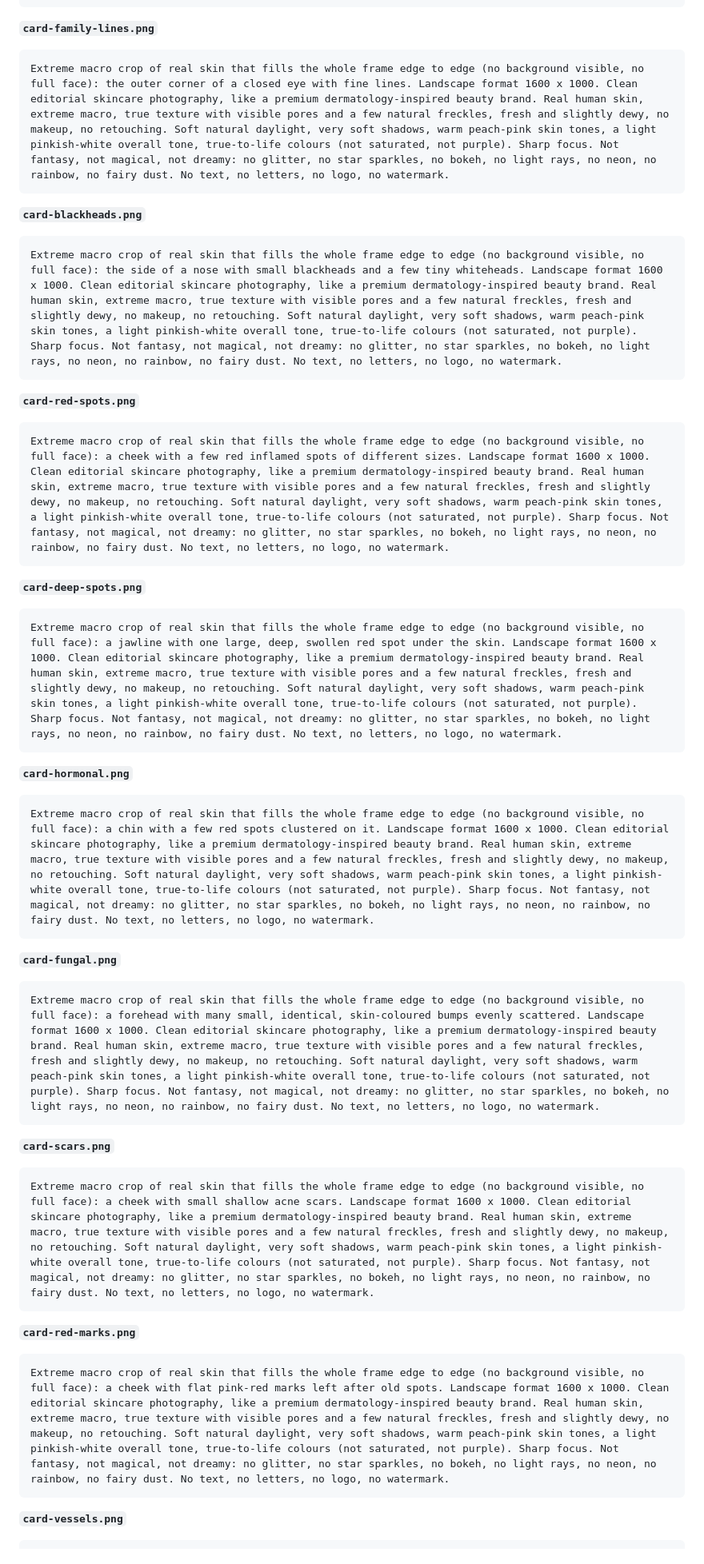
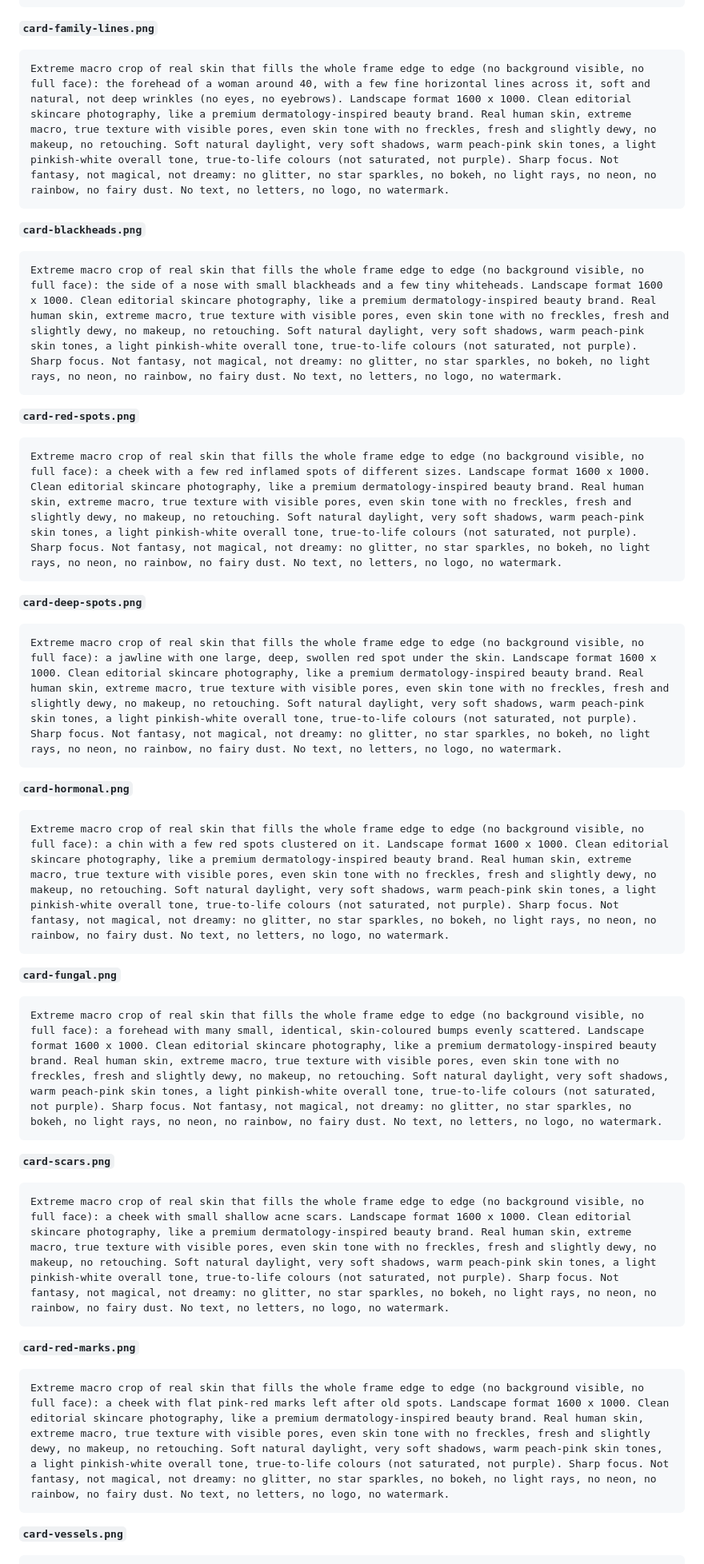
Before and after one commit to skynkod/skynkod-mobile, a Markdown page: docs/onboarding-v3-prompts.md, the part around one of its changes. Shown at 80% size. GitHub-like rendering.

Commit message:
Onboarding prompts: freckles only on a few cards, forehead for face lines
Co-Authored-By: Claude Opus 5.5 <noreply@anthropic.com>

````diff
--- a/docs/onboarding-v3-prompts.md
+++ b/docs/onboarding-v3-prompts.md
@@ -114,49 +114,49 @@ Extreme macro crop of real skin that fills the whole frame edge to edge (no back
 **`card-family-lines.png`**
 
 ```
-Extreme macro crop of real skin that fills the whole frame edge to edge (no background visible, no full face): the outer corner of a closed eye with fine lines. Landscape format 1600 x 1000. Clean editorial skincare photography, like a premium dermatology-inspired beauty brand. Real human skin, extreme macro, true texture with visible pores and a few natural freckles, fresh and slightly dewy, no makeup, no retouching. Soft natural daylight, very soft shadows, warm peach-pink skin tones, a light pinkish-white overall tone, true-to-life colours (not saturated, not purple). Sharp focus. Not fantasy, not magical, not dreamy: no glitter, no star sparkles, no bokeh, no light rays, no neon, no rainbow, no fairy dust. No text, no letters, no logo, no watermark.
+Extreme macro crop of real skin that fills the whole frame edge to edge (no background visible, no full face): the forehead of a woman around 40, with a few fine horizontal lines across it, soft and natural, not deep wrinkles (no eyes, no eyebrows). Landscape format 1600 x 1000. Clean editorial skincare photography, like a premium dermatology-inspired beauty brand. Real human skin, extreme macro, true texture with visible pores, even skin tone with no freckles, fresh and slightly dewy, no makeup, no retouching. Soft natural daylight, very soft shadows, warm peach-pink skin tones, a light pinkish-white overall tone, true-to-life colours (not saturated, not purple). Sharp focus. Not fantasy, not magical, not dreamy: no glitter, no star sparkles, no bokeh, no light rays, no neon, no rainbow, no fairy dust. No text, no letters, no logo, no watermark.
 ```
 
 **`card-blackheads.png`**
 
 ```
-Extreme macro crop of real skin that fills the whole frame edge to edge (no background visible, no full face): the side of a nose with small blackheads and a few tiny whiteheads. Landscape format 1600 x 1000. Clean editorial skincare photography, like a premium dermatology-inspired beauty brand. Real human skin, extreme macro, true texture with visible pores and a few natural freckles, fresh and slightly dewy, no makeup, no retouching. Soft natural daylight, very soft shadows, warm peach-pink skin tones, a light pinkish-white overall tone, true-to-life colours (not saturated, not purple). Sharp focus. Not fantasy, not magical, not dreamy: no glitter, no star sparkles, no bokeh, no light rays, no neon, no rainbow, no fairy dust. No text, no letters, no logo, no watermark.
+Extreme macro crop of real skin that fills the whole frame edge to edge (no background visible, no full face): the side of a nose with small blackheads and a few tiny whiteheads. Landscape format 1600 x 1000. Clean editorial skincare photography, like a premium dermatology-inspired beauty brand. Real human skin, extreme macro, true texture with visible pores, even skin tone with no freckles, fresh and slightly dewy, no makeup, no retouching. Soft natural daylight, very soft shadows, warm peach-pink skin tones, a light pinkish-white overall tone, true-to-life colours (not saturated, not purple). Sharp focus. Not fantasy, not magical, not dreamy: no glitter, no star sparkles, no bokeh, no light rays, no neon, no rainbow, no fairy dust. No text, no letters, no logo, no watermark.
 ```
 
 **`card-red-spots.png`**
 
 ```
-Extreme macro crop of real skin that fills the whole frame edge to edge (no background visible, no full face): a cheek with a few red inflamed spots of different sizes. Landscape format 1600 x 1000. Clean editorial skincare photography, like a premium dermatology-inspired beauty brand. Real human skin, extreme macro, true texture with visible pores and a few natural freckles, fresh and slightly dewy, no makeup, no retouching. Soft natural daylight, very soft shadows, warm peach-pink skin tones, a light pinkish-white overall tone, true-to-life colours (not saturated, not purple). Sharp focus. Not fantasy, not magical, not dreamy: no glitter, no star sparkles, no bokeh, no light rays, no neon, no rainbow, no fairy dust. No text, no letters, no logo, no watermark.
+Extreme macro crop of real skin that fills the whole frame edge to edge (no background visible, no full face): a cheek with a few red inflamed spots of different sizes. Landscape format 1600 x 1000. Clean editorial skincare photography, like a premium dermatology-inspired beauty brand. Real human skin, extreme macro, true texture with visible pores, even skin tone with no freckles, fresh and slightly dewy, no makeup, no retouching. Soft natural daylight, very soft shadows, warm peach-pink skin tones, a light pinkish-white overall tone, true-to-life colours (not saturated, not purple). Sharp focus. Not fantasy, not magical, not dreamy: no glitter, no star sparkles, no bokeh, no light rays, no neon, no rainbow, no fairy dust. No text, no letters, no logo, no watermark.
 ```
 
 **`card-deep-spots.png`**
 
 ```
-Extreme macro crop of real skin that fills the whole frame edge to edge (no background visible, no full face): a jawline with one large, deep, swollen red spot under the skin. Landscape format 1600 x 1000. Clean editorial skincare photography, like a premium dermatology-inspired beauty brand. Real human skin, extreme macro, true texture with visible pores and a few natural freckles, fresh and slightly dewy, no makeup, no retouching. Soft natural daylight, very soft shadows, warm peach-pink skin tones, a light pinkish-white overall tone, true-to-life colours (not saturated, not purple). Sharp focus. Not fantasy, not magical, not dreamy: no glitter, no star sparkles, no bokeh, no light rays, no neon, no rainbow, no fairy dust. No text, no letters, no logo, no watermark.
+Extreme macro crop of real skin that fills the whole frame edge to edge (no background visible, no full face): a jawline with one large, deep, swollen red spot under the skin. Landscape format 1600 x 1000. Clean editorial skincare photography, like a premium dermatology-inspired beauty brand. Real human skin, extreme macro, true texture with visible pores, even skin tone with no freckles, fresh and slightly dewy, no makeup, no retouching. Soft natural daylight, very soft shadows, warm peach-pink skin tones, a light pinkish-white overall tone, true-to-life colours (not saturated, not purple). Sharp focus. Not fantasy, not magical, not dreamy: no glitter, no star sparkles, no bokeh, no light rays, no neon, no rainbow, no fairy dust. No text, no letters, no logo, no watermark.
 ```
 
 **`card-hormonal.png`**
 
 ```
-Extreme macro crop of real skin that fills the whole frame edge to edge (no background visible, no full face): a chin with a few red spots clustered on it. Landscape format 1600 x 1000. Clean editorial skincare photography, like a premium dermatology-inspired beauty brand. Real human skin, extreme macro, true texture with visible pores and a few natural freckles, fresh and slightly dewy, no makeup, no retouching. Soft natural daylight, very soft shadows, warm peach-pink skin tones, a light pinkish-white overall tone, true-to-life colours (not saturated, not purple). Sharp focus. Not fantasy, not magical, not dreamy: no glitter, no star sparkles, no bokeh, no light rays, no neon, no rainbow, no fairy dust. No text, no letters, no logo, no watermark.
+Extreme macro crop of real skin that fills the whole frame edge to edge (no background visible, no full face): a chin with a few red spots clustered on it. Landscape format 1600 x 1000. Clean editorial skincare photography, like a premium dermatology-inspired beauty brand. Real human skin, extreme macro, true texture with visible pores, even skin tone with no freckles, fresh and slightly dewy, no makeup, no retouching. Soft natural daylight, very soft shadows, warm peach-pink skin tones, a light pinkish-white overall tone, true-to-life colours (not saturated, not purple). Sharp focus. Not fantasy, not magical, not dreamy: no glitter, no star sparkles, no bokeh, no light rays, no neon, no rainbow, no fairy dust. No text, no letters, no logo, no watermark.
 ```
 
 **`card-fungal.png`**
 
 ```
-Extreme macro crop of real skin that fills the whole frame edge to edge (no background visible, no full face): a forehead with many small, identical, skin-coloured bumps evenly scattered. Landscape format 1600 x 1000. Clean editorial skincare photography, like a premium dermatology-inspired beauty brand. Real human skin, extreme macro, true texture with visible pores and a few natural freckles, fresh and slightly dewy, no makeup, no retouching. Soft natural daylight, very soft shadows, warm peach-pink skin tones, a light pinkish-white overall tone, true-to-life colours (not saturated, not purple). Sharp focus. Not fantasy, not magical, not dreamy: no glitter, no star sparkles, no bokeh, no light rays, no neon, no rainbow, no fairy dust. No text, no letters, no logo, no watermark.
+Extreme macro crop of real skin that fills the whole frame edge to edge (no background visible, no full face): a forehead with many small, identical, skin-coloured bumps evenly scattered. Landscape format 1600 x 1000. Clean editorial skincare photography, like a premium dermatology-inspired beauty brand. Real human skin, extreme macro, true texture with visible pores, even skin tone with no freckles, fresh and slightly dewy, no makeup, no retouching. Soft natural daylight, very soft shadows, warm peach-pink skin tones, a light pinkish-white overall tone, true-to-life colours (not saturated, not purple). Sharp focus. Not fantasy, not magical, not dreamy: no glitter, no star sparkles, no bokeh, no light rays, no neon, no rainbow, no fairy dust. No text, no letters, no logo, no watermark.
 ```
 
 **`card-scars.png`**
 
 ```
-Extreme macro crop of real skin that fills the whole frame edge to edge (no background visible, no full face): a cheek with small shallow acne scars. Landscape format 1600 x 1000. Clean editorial skincare photography, like a premium dermatology-inspired beauty brand. Real human skin, extreme macro, true texture with visible pores and a few natural freckles, fresh and slightly dewy, no makeup, no retouching. Soft natural daylight, very soft shadows, warm peach-pink skin tones, a light pinkish-white overall tone, true-to-life colours (not saturated, not purple). Sharp focus. Not fantasy, not magical, not dreamy: no glitter, no star sparkles, no bokeh, no light rays, no neon, no rainbow, no fairy dust. No text, no letters, no logo, no watermark.
+Extreme macro crop of real skin that fills the whole frame edge to edge (no background visible, no full face): a cheek with small shallow acne scars. Landscape format 1600 x 1000. Clean editorial skincare photography, like a premium dermatology-inspired beauty brand. Real human skin, extreme macro, true texture with visible pores, even skin tone with no freckles, fresh and slightly dewy, no makeup, no retouching. Soft natural daylight, very soft shadows, warm peach-pink skin tones, a light pinkish-white overall tone, true-to-life colours (not saturated, not purple). Sharp focus. Not fantasy, not magical, not dreamy: no glitter, no star sparkles, no bokeh, no light rays, no neon, no rainbow, no fairy dust. No text, no letters, no logo, no watermark.
 ```
 
 **`card-red-marks.png`**
 
 ```
-Extreme macro crop of real skin that fills the whole frame edge to edge (no background visible, no full face): a cheek with flat pink-red marks left after old spots. Landscape format 1600 x 1000. Clean editorial skincare photography, like a premium dermatology-inspired beauty brand. Real human skin, extreme macro, true texture with visible pores and a few natural freckles, fresh and slightly dewy, no makeup, no retouching. Soft natural daylight, very soft shadows, warm peach-pink skin tones, a light pinkish-white overall tone, true-to-life colours (not saturated, not purple). Sharp focus. Not fantasy, not magical, not dreamy: no glitter, no star sparkles, no bokeh, no light rays, no neon, no rainbow, no fairy dust. No text, no letters, no logo, no watermark.
+Extreme macro crop of real skin that fills the whole frame edge to edge (no background visible, no full face): a cheek with flat pink-red marks left after old spots. Landscape format 1600 x 1000. Clean editorial skincare photography, like a premium dermatology-inspired beauty brand. Real human skin, extreme macro, true texture with visible pores, even skin tone with no freckles, fresh and slightly dewy, no makeup, no retouching. Soft natural daylight, very soft shadows, warm peach-pink skin tones, a light pinkish-white overall tone, true-to-life colours (not saturated, not purple). Sharp focus. Not fantasy, not magical, not dreamy: no glitter, no star sparkles, no bokeh, no light rays, no neon, no rainbow, no fairy dust. No text, no letters, no logo, no watermark.
 ```
 
 **`card-vessels.png`**
````
Also changed, not shown: other parts of docs/onboarding-v3-prompts.md (+33 -33 lines).
